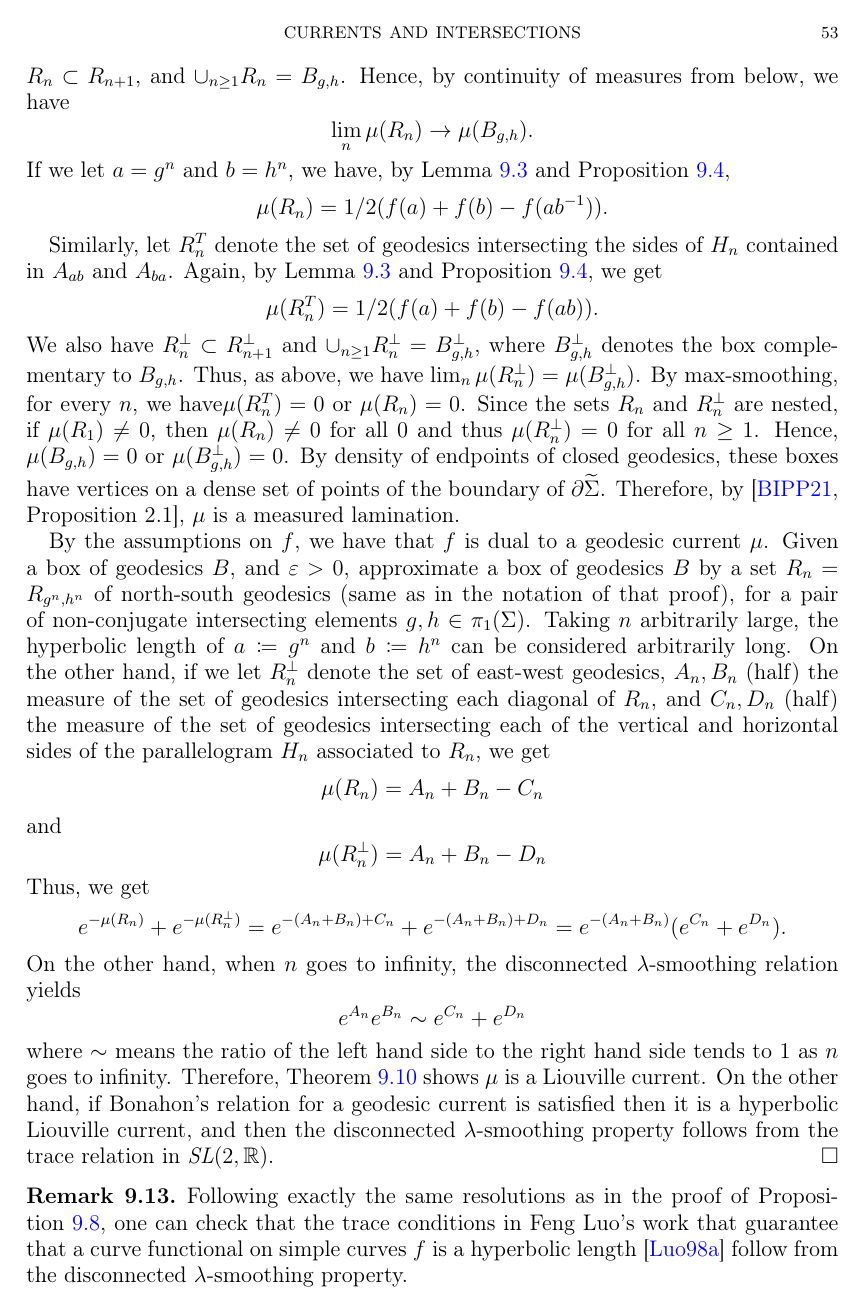
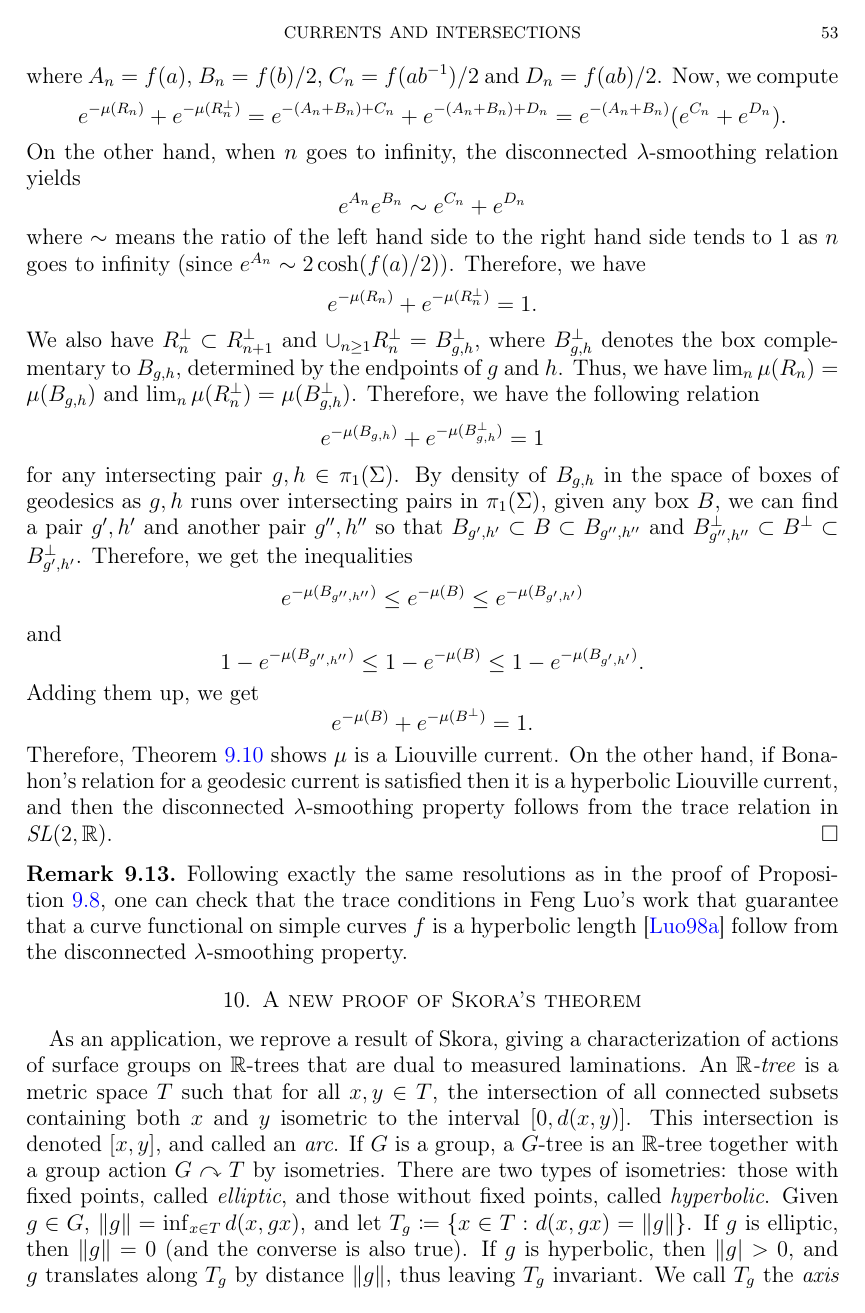
Before and after one commit to dpthurst/Currents-and-intersections, a LaTeX paper (Intersections.tex, which reads applications.tex): page 53 of 65 before the commit and page 53 of 64 after it. Compiled offline with pdfLaTeX.

Commit message:
Update on Overleaf.

```diff
--- a/applications.tex
+++ b/applications.tex
@@ -307,2 +294,0 @@ Taking powers $g^n$ and $h^n$, and obtaining a corresponding hyperbolic parallel
-Observe that $R_n \subset R_{n+1}$, and $\cup_{n \geq 1} R_n = B_{g,h}$.
-Hence, by continuity of measures from below, we have
@@ -309,36 +301,8 @@ Hence, by continuity of measures from below, we have
 \[
-\lim_n \mu(R_n) \to \mu(B_{g,h}).
+\mu(R_n^T)=A_n + B_n -D_n.
 \]
-If we let $a=g^n$ and $b=h^n$, we have, by Lemma~\ref{lem:otalclaim} and Proposition~\ref{prop:keygeometry},
-\[\mu(R_n)=1/2(f(a) + f(b)-f(ab^{-1})).\]
-
-Similarly, let $R_n^T$ denote the set of geodesics intersecting the sides of $H_n$ contained in $A_{ab}$ and $A_{ba}$. Again, by Lemma~\ref{lem:otalclaim} and Proposition~\ref{prop:keygeometry}, we get
-\[
-\mu(R_n^T)=1/2(f(a) + f(b)-f(ab)).
-\]
-We also have $R_n^{\perp} \subset R_{n+1}^{\perp}$ and $\cup_{n \geq 1} R_n^{\perp} = B_{g,h}^{\perp}$, where $B_{g,h}^{\perp}$ denotes the box complementary to $B_{g,h}$.
-Thus, as above, we have $\lim_n \mu(R_n^{\perp})=\mu(B_{g,h}^{\perp})$.
-By max-smoothing, for every $n$, we have$\mu(R_n^T)=0$ or $\mu(R_n)=0$.
-Since the sets $R_n$ and $R_n^{\perp}$ are nested, if $\mu(R_1) \neq 0$, then $\mu(R_n) \neq 0$ for all $0$ and thus $\mu(R_n^{\perp})=0$ for all $n \geq 1$.
-Hence, $\mu(B_{g,h})=0$ or $\mu(B_{g,h}^{\perp})=0$.
-By density of endpoints of closed geodesics, these boxes have vertices on a dense set of points of the boundary of $\partial \wt{\Sigma}$.
-Therefore, by~\cite[Proposition~2.1]{BIPP21:PositiveCrossratios}, $\mu$ is a measured lamination.
-
-
-By the assumptions on $f$, we have that
-$f$ is dual to a geodesic current $\mu$.
-Given a box of geodesics $B$, and $\epsilon>0$, approximate a box of geodesics $B$ by a set $R_n=R_{g^n,h^n}$ of north-south geodesics (same as in the notation of that proof), for a pair of non-conjugate intersecting elements $g,h \in \pi_1(\Sigma)$.
-Taking $n$ arbitrarily large, the hyperbolic length of $a \coloneqq g^n$ and $b \coloneqq h^n$ can be considered arbitrarily long.
-On the other hand, if we let $R_n^{\perp}$ denote the set of east-west geodesics,
- $A_n,B_n$ (half) the measure of the set of geodesics intersecting each diagonal of $R_n$, and $C_n,D_n$ (half) the measure of the set of geodesics intersecting each of the vertical and horizontal sides of the parallelogram $H_n$ associated to $R_n$, we get
- \[
-\mu(R_n)=A_n+B_n-C_n
- \]
- and
- \[
-\mu(R_n^{\perp})=A_n+B_n-D_n
- \]
-Thus, we get
+where $A_n=f(a)$, $B_n=f(b)/2$, $C_n=f(ab^{-1})/2$ and $D_n=f(ab)/2$.
+Now, we compute
 \[
 e^{-\mu(R_n)} + e^{-\mu(R_n^{\perp})} = e^{-(A_n+B_n)+C_n} + e^{-(A_n+B_n)+D_n} = e^{-(A_n+B_n)} (e^{C_n} + e^{D_n}).
 \]
@@ -347,7 +311,31 @@ the disconnected $\lambda$-smoothing relation yields
 \[
 e^{A_n}e^{B_n} \sim e^{C_n}+e^{D_n}
 \]
-where $\sim$ means the ratio of the left hand side to the right hand side tends to $1$ as $n$ goes to infinity.
+where $\sim$ means the ratio of the left hand side to the right hand side tends to $1$ as $n$ goes to infinity (since $e^{A_n} \sim 2\cosh(f(a)/2)$).
+Therefore, we have
+\[
+e^{-\mu(R_n)} + e^{-\mu(R_n^{\perp})} =1.
+\]
+We also have $R_n^{\perp} \subset R_{n+1}^{\perp}$ and $\cup_{n \geq 1} R_n^{\perp} = B_{g,h}^{\perp}$, where $B_{g,h}^{\perp}$ denotes the box complementary to $B_{g,h}$, determined by the endpoints of $g$ and $h$.
+Thus, we have $\lim_n \mu(R_n)=\mu(B_{g,h})$ and $\lim_n \mu(R_n^{\perp})=\mu(B_{g,h}^{\perp})$.
+Therefore, we have the following relation
+\[
+e^{-\mu(B_{g,h})} + e^{-\mu(B_{g,h}^{\perp})} =1
+\]
+for any intersecting pair $g,h \in \pi_1(\Sigma)$.
+By density of $B_{g,h}$ in the space of boxes of geodesics as $g,h$ runs over intersecting pairs in $\pi_1(\Sigma)$, given any box $B$, we can find a pair $g',h'$ and another pair $g'', h''$ so that $B_{g',h'} \subset B \subset B_{g'',h''}$ and $B_{g'',h''}^{\perp} \subset B^{\perp} \subset B_{g',h'}^{\perp}$.
+Therefore, we get the inequalities
+\[
+e^{-\mu(B_{g'',h''})} \leq e^{-\mu(B)} \leq e^{-\mu(B_{g',h'})}
+\]
+and
+\[
+1-e^{-\mu(B_{g'',h''})} \leq 1- e^{-\mu(B)} \leq 1-e^{-\mu(B_{g',h'})}.
+\]
+Adding them up, we get
+\[
+e^{-\mu(B)} + e^{-\mu(B^{\perp})}=1.
+\]
 Therefore, Theorem~\ref{thm:bonahonliouville} shows $\mu$ is a Liouville current.
 On the other hand, if Bonahon's relation for a geodesic current is satisfied then it is a hyperbolic Liouville current, and then the disconnected $\lambda$-smoothing property follows from the trace relation in $\SL(2,\mathbb{R})$.
 \end{proof}
```
Also changed, not shown: applications.tex (18 more changed lines).
